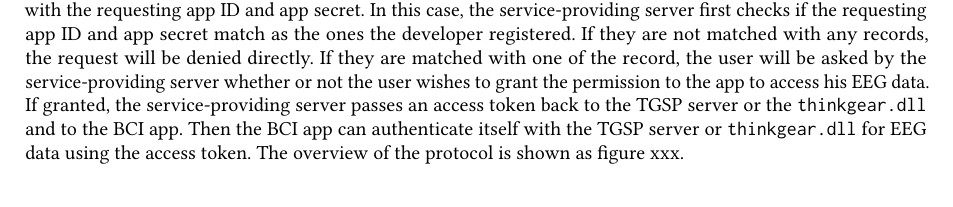
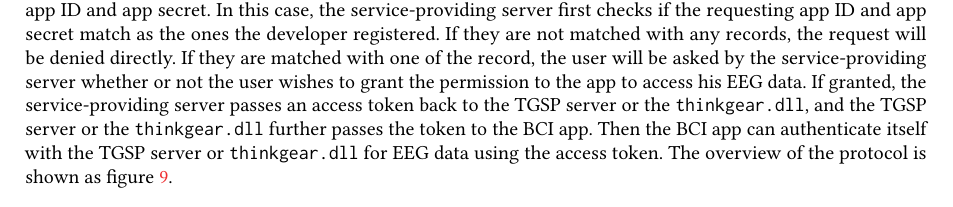
Before and after one commit to xxxyyyzzz3984/EEG, a LaTeX paper (paper.tex, which reads defense.tex): part of page 23 of 25, cut so that both start at the same text. Compiled offline with pdfLaTeX.

Commit message:
update graph

```diff
--- a/defense.tex
+++ b/defense.tex
@@ -8,4 +8,4 @@ In this section, we demonstrate defense solutions to mitigate our proposed attac
 \subsubsection{OAuth-based Framework}
 The root cause of EEG data leakage to malicious applications through SDK and TGSP is because the ThinkGear framework lacks necessary authentication/authorization. Having noticed the cause, we realize that OAuth~\cite{hardt2012oauth}, a well-known authorization and authentication protocol, can be applied to the ThinkGear framework in order to eliminate attacks resulting from unauthorized malicious applications.
 
-We demonstrate in details how OAuth 2.0 authorization code granting protocol can be applied to ThinkGear framework. To begin with, NeuroSky has to maintain a service-providing server on which all BCI-app developers have to register their BCI apps, and each BCI app is assigned with an app ID and an app secret (normally a random hash given by the service-providing server). If a BCI app wishes to access a user's EEG data through TGSP or SDK, the TGSP server or \texttt{thinkgear.dll} then redirects the user to the service-providing server along with the requesting app ID and app secret. In this case, the service-providing server first checks if the requesting app ID and app secret match as the ones the developer registered. If they are not matched with any records, the request will be denied directly. If they are matched with one of the record, the user will be asked by the service-providing server whether or not the user wishes to grant the permission to the app to access his EEG data. If granted, the service-providing server passes an access token back to the TGSP server or the \texttt{thinkgear.dll} and to the BCI app. Then the BCI app can authenticate itself with the TGSP server or \texttt{thinkgear.dll} for EEG data using the access token. The overview of the protocol is shown as figure xxx.
+We demonstrate in details how OAuth 2.0 implicit granting protocol can be applied to ThinkGear framework. To begin with, NeuroSky has to maintain a service-providing server on which all BCI-app developers have to register their BCI apps, and each BCI app is assigned with an app ID and an app secret (normally a random hash given by the service-providing server). If a BCI app wishes to access a user's EEG data through TGSP or SDK, the TGSP server or \texttt{thinkgear.dll} then redirects the user to the service-providing server along with the requesting app ID and app secret. In this case, the service-providing server first checks if the requesting app ID and app secret match as the ones the developer registered. If they are not matched with any records, the request will be denied directly. If they are matched with one of the record, the user will be asked by the service-providing server whether or not the user wishes to grant the permission to the app to access his EEG data. If granted, the service-providing server passes an access token back to the TGSP server or the \texttt{thinkgear.dll}, and the TGSP server or the \texttt{thinkgear.dll} further passes the token to the BCI app. Then the BCI app can authenticate itself with the TGSP server or \texttt{thinkgear.dll} for EEG data using the access token. The overview of the protocol is shown as figure~\ref{fig:oauth}.
@@ -12,3 +17,5 @@ We demonstrate in details how OAuth 2.0 authorization code granting protocol can
+        \label{fig:oauth}
+\end{figure}
 
 \subsubsection{Signature-based Solution}
 NeuroSky does not implement any tamper-resistent techniques, allowing an attacker to arbitrarily modify or fabricate its binary programs, i.e., \texttt{thinkgear.dll} and TGSP server. Digital signature is a widely-used mechanism for protecting applications from unauthorized modifications. Digital signature mechanism is consisted with two parts, generation and verification. In the generation step, NeuroSky first needs to generate a hash for each of the protected programs, i.e, \texttt{thinkgear.dll} and TGSP server. Then NeuroSky leverages one the asymmetric encryption algorithms by first generating a pair of public key and private key, then using the private key to encrypt the hashes, and finally inserting the encrypted hashes and the digital signature (the public key and the plaintext hashes), into the protected programs. In the verification step, before interacting with \texttt{thinkgear.dll} or the TGSP server, every BCI app should first extract the published digital signature and use the public key to decrypt the encrypted hashes, and compare whether the decrypted hashes are matched with the original plaintext hashes. If they are matched, it means the protected programs are intact, otherwise, it means that protected programs have been modified and the BCI apps should terminate the interactions. Digital signature is mature and widely-adopted in the industry, many off-the-shelf tools provide generation and verification services. SignTool is one of the most commonly-used tools developed by Microsoft for this purpose~\cite{signtool}.
```
Also changed, not shown: paper.bbl (added), defense.tex (5 more changed lines), 4 other files.
